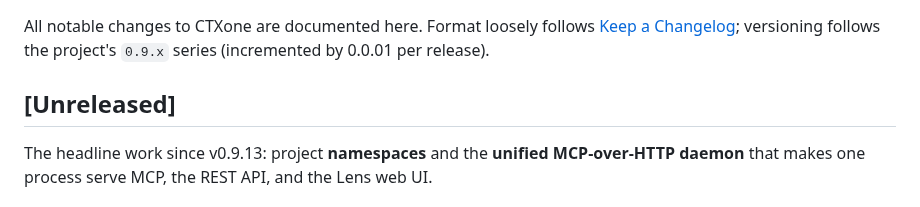
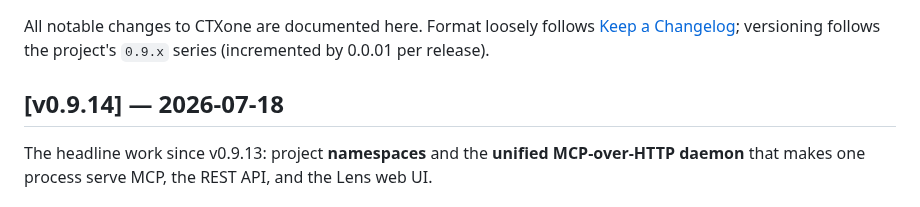
Before and after one commit to agentstatelabs/ctxone, a Markdown page: CHANGELOG.md, the part around the change. Drawn GitHub-style.

Commit message:
docs(changelog): stamp v0.9.14

```diff
--- a/CHANGELOG.md
+++ b/CHANGELOG.md
@@ -4,7 +4,7 @@ All notable changes to CTXone are documented here. Format loosely follows
 [Keep a Changelog](https://keepachangelog.com/en/1.1.0/); versioning follows
 the project's `0.9.x` series (incremented by 0.0.01 per release).
 
-## [Unreleased]
+## [v0.9.14] — 2026-07-18
 
 The headline work since v0.9.13: project **namespaces** and the **unified
 MCP-over-HTTP daemon** that makes one process serve MCP, the REST API, and the
```
